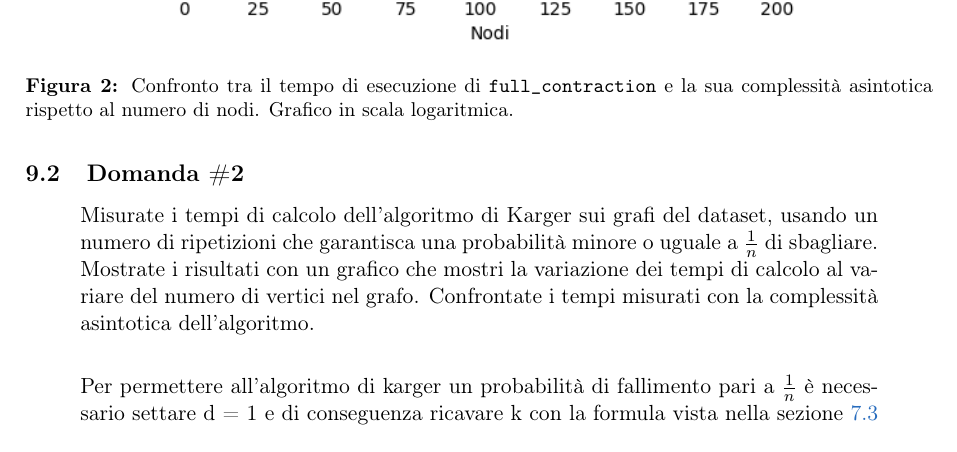
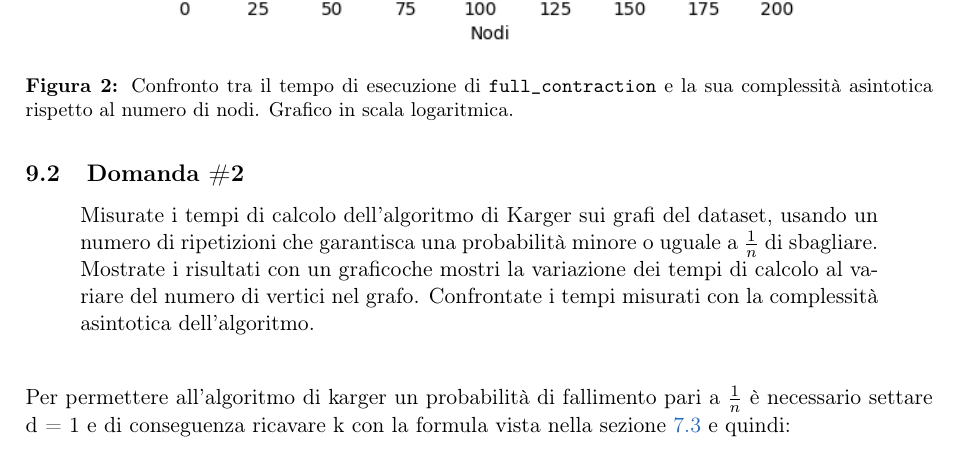
Before and after one commit to jkomyno/algorithms-hw3, a LaTeX document (report/main.tex, which reads report/chapters/9-performance-analysis.tex): part of page 17 of 21, cut so that both start at the same text. Compiled offline with pdfLaTeX.

Commit message:
Fixed question in Q2 on report

```diff
--- a/report/chapters/9-performance-analysis.tex
+++ b/report/chapters/9-performance-analysis.tex
@@ -34,9 +34,17 @@ asintotica.
 \label{sec:question-2}
 
 \begin{displayquote}
-Misurate i tempi di calcolo dell'algoritmo di Karger sui grafi del dataset, usando un numero di ripetizioni che garantisca una probabilità minore o uguale a $\frac{1}{n}$ di sbagliare. Mostrate i risultati con un grafico che mostri la variazione dei tempi di calcolo al variare del numero di vertici nel grafo. Confrontate i tempi misurati con la complessità asintotica dell'algoritmo. \\
+Misurate i tempi di calcolo dell'algoritmo di Karger sui grafi del
+dataset, usando un numero di ripetizioni che garantisca una
+probabilità minore o uguale a $\frac{1}{n}$ di sbagliare. Mostrate i
+risultati con un graficoche mostri la variazione dei tempi di calcolo
+al variare del numero di vertici nel grafo. Confrontate i tempi
+misurati con la complessità asintotica dell'algoritmo. \\
+\end{displayquote}
 
-
-Per permettere all'algoritmo di karger un probabilità di fallimento pari a $\frac{1}{n}$ è necessario settare d = 1 e di conseguenza ricavare k con la formula vista nella sezione \ref{sub:karger-success-probability} e quindi:
+\noindent Per permettere all'algoritmo di karger un probabilità di
+fallimento pari a $\frac{1}{n}$ è necessario settare d = 1 e di
+conseguenza ricavare k con la formula vista nella sezione
+\ref{sub:karger-success-probability} e quindi:
 $$ k = 1 * \frac{n^2}{2} * ln(n)$$
 
```
Also changed, not shown: report/chapters/9-performance-analysis.tex (6 more changed lines).
